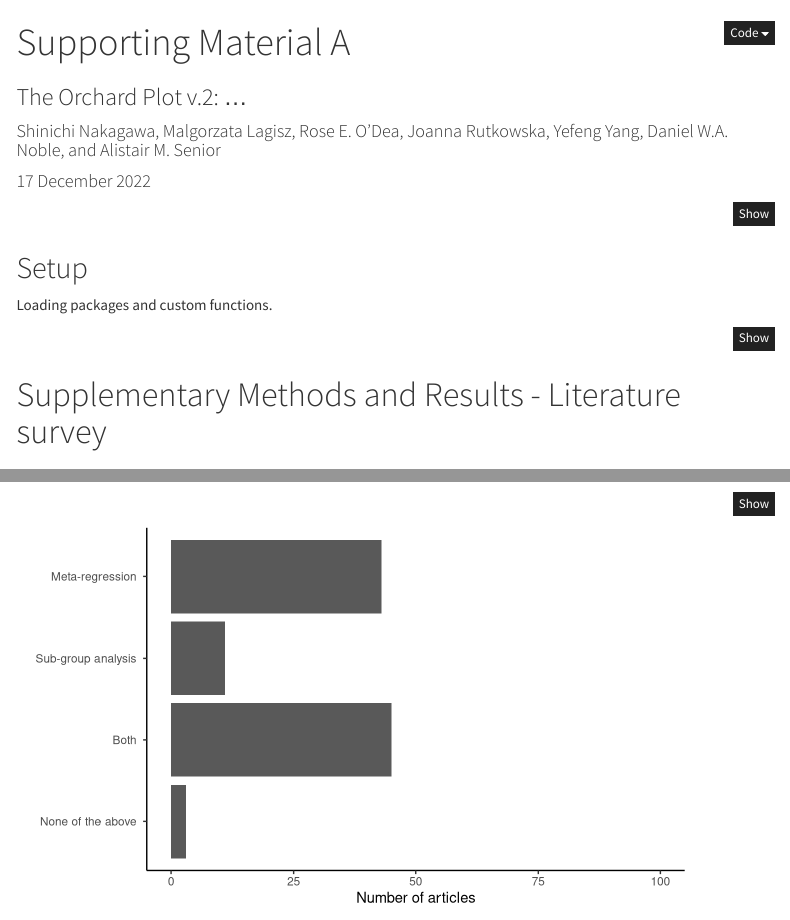
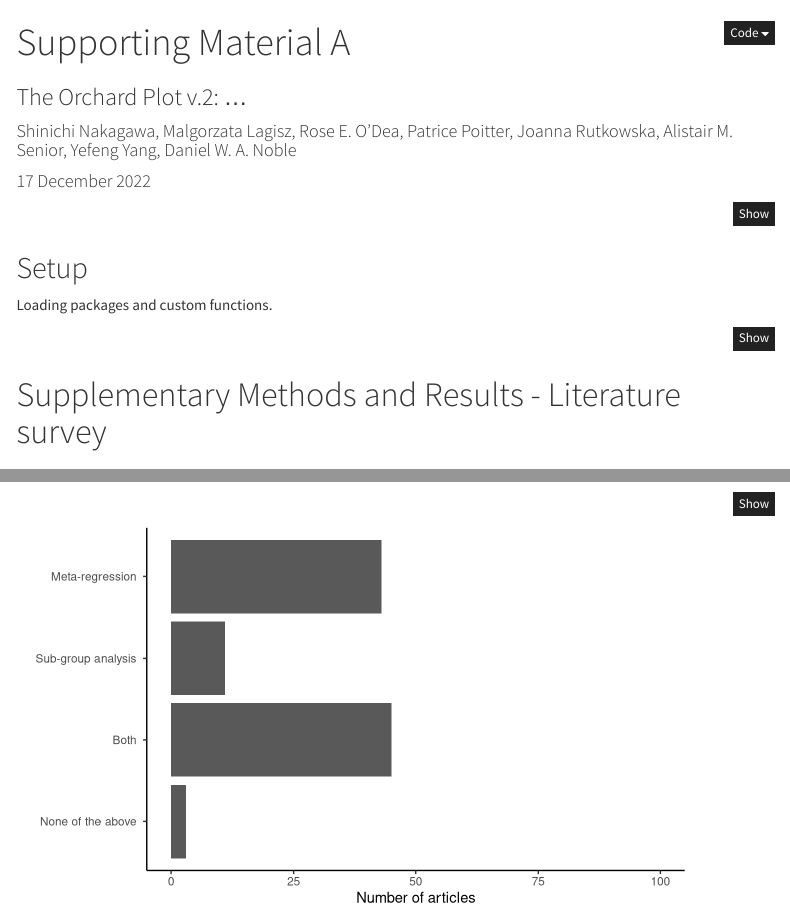
Before and after one commit to mlagisz/orchard_plot_survey_2, an R Markdown document (R/orchard2_plot_survey.Rmd): the page in a window 1100 px wide, from its top, and a second part further down, joined at a grey line. Rendered offline with R 4.5, knitr and Pandoc, with nearby package versions; some code elsewhere in the file could not run offline; menus at the side of the page are left out.

Commit message:
Authors update

```diff
--- a/R/orchard2_plot_survey.Rmd
+++ b/R/orchard2_plot_survey.Rmd
@@ -1,6 +1,6 @@
 ---
 title: "Supporting Material A"
-author: "Shinichi Nakagawa, Malgorzata Lagisz, Rose E. O’Dea, Joanna Rutkowska, Yefeng Yang, Daniel W.A. Noble, and Alistair M. Senior"
+author: "Shinichi Nakagawa, Malgorzata Lagisz, Rose E. O’Dea, Patrice Poitter, Joanna Rutkowska, Alistair M. Senior, Yefeng Yang, Daniel W. A. Noble"
 date: "`r format(Sys.time(), '%d %B %Y')`"
 output:
   html_document:
```
